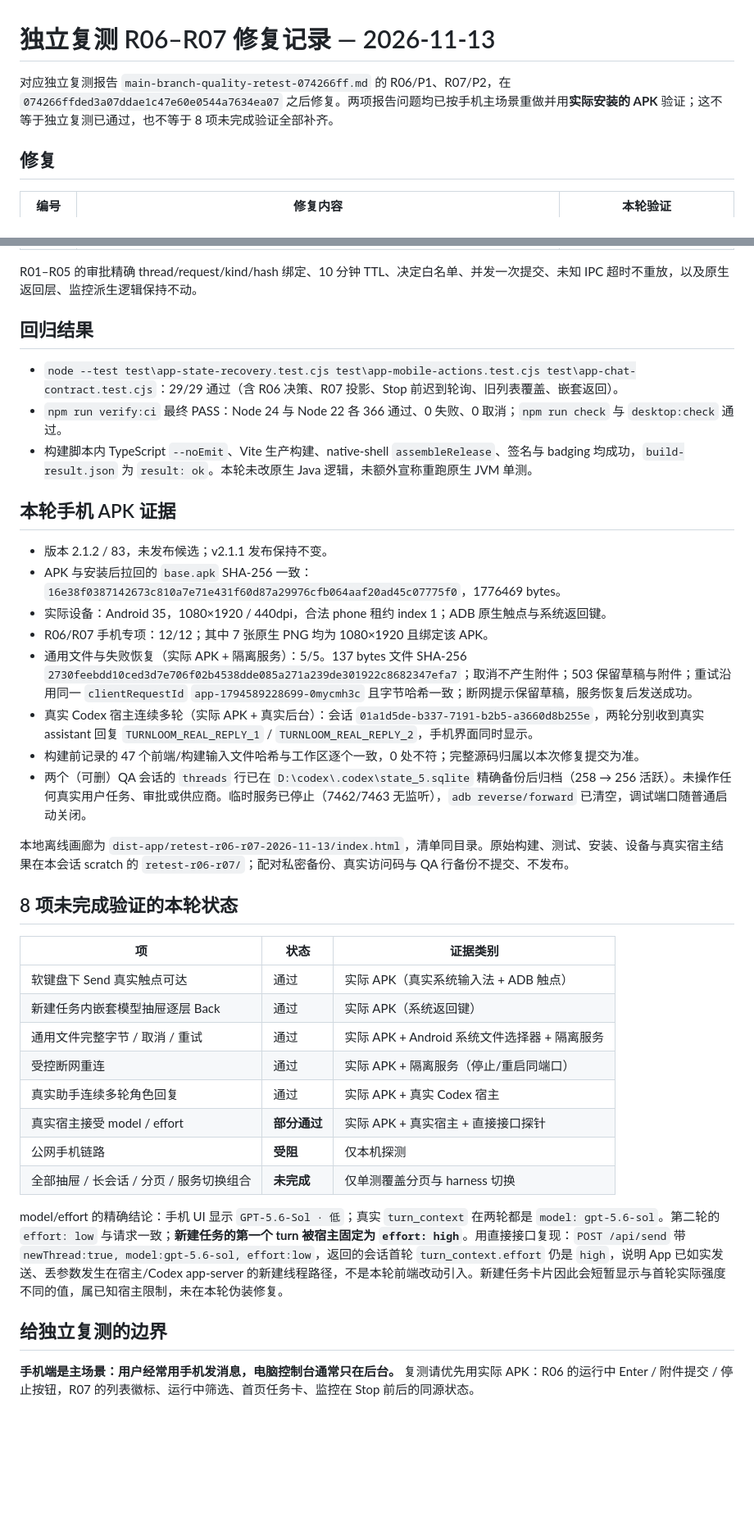
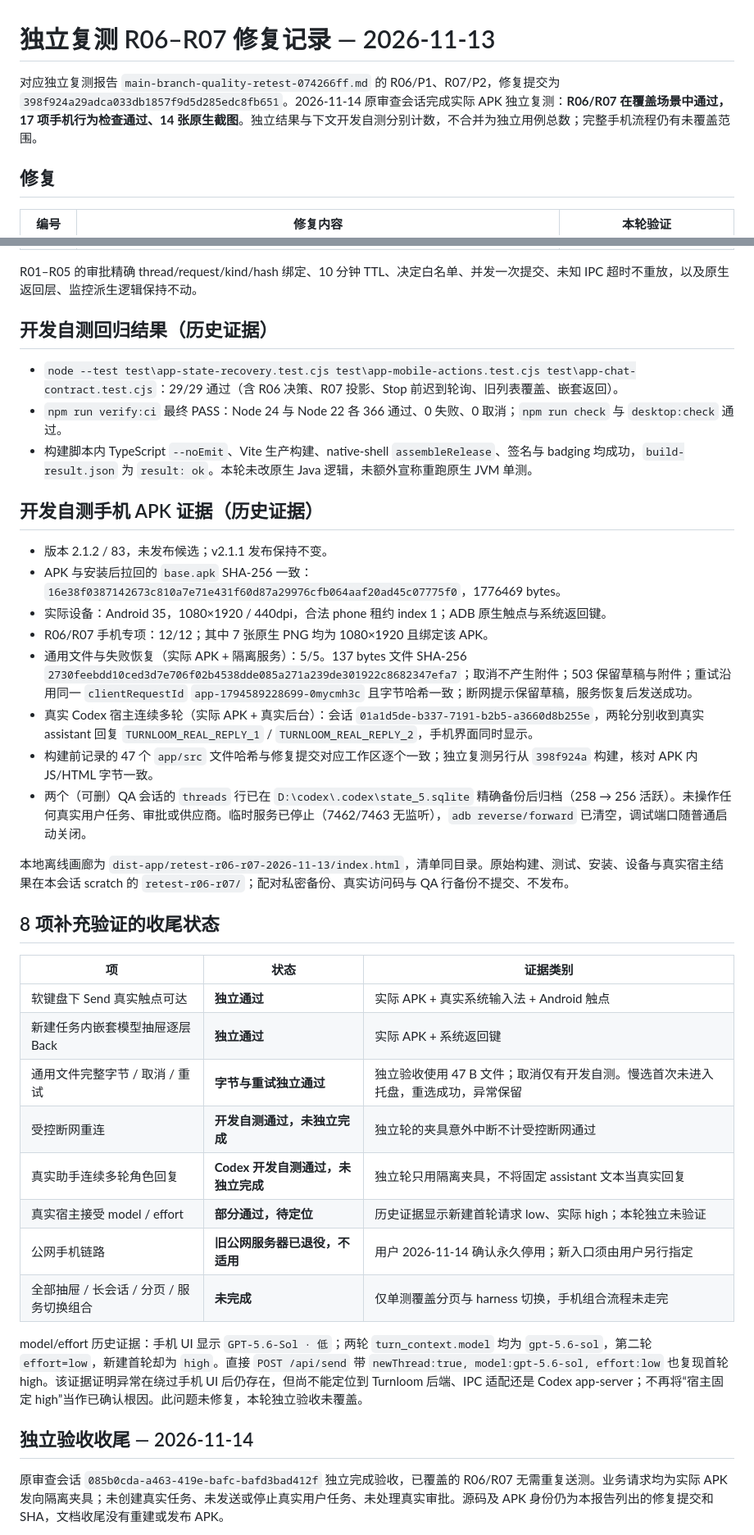
Before and after one commit to 736368217/Codex-Turnloom, a Markdown page: docs/RETEST_REPAIR_R06_R07_2026-11-13.md, 2 parts joined by grey strips. Shown at 82% size. Rendered like a GitHub page; blank space fills up the shorter version.

Commit message:
docs: close independent mobile retest and retire old endpoint

```diff
--- a/docs/RETEST_REPAIR_R06_R07_2026-11-13.md
+++ b/docs/RETEST_REPAIR_R06_R07_2026-11-13.md
@@ -1,6 +1,6 @@
 # 独立复测 R06–R07 修复记录 — 2026-11-13
 
-对应独立复测报告 `main-branch-quality-retest-074266ff.md` 的 R06/P1、R07/P2，在 `074266ffded3a07ddae1c47e60e0544a7634ea07` 之后修复。两项报告问题均已按手机主场景重做并用**实际安装的 APK** 验证；这不等于独立复测已通过，也不等于 8 项未完成验证全部补齐。
+对应独立复测报告 `main-branch-quality-retest-074266ff.md` 的 R06/P1、R07/P2，修复提交为 `398f924a29adca033db1857f9d5d285edc8fb651`。2026-11-14 原审查会话完成实际 APK 独立复测：**R06/R07 在覆盖场景中通过，17 项手机行为检查通过、14 张原生截图**。独立结果与下文开发自测分别计数，不合并为独立用例总数；完整手机流程仍有未覆盖范围。
 
 ## 修复
 
@@ -11,13 +11,13 @@
 
 R01–R05 的审批精确 thread/request/kind/hash 绑定、10 分钟 TTL、决定白名单、并发一次提交、未知 IPC 超时不重放，以及原生返回层、监控派生逻辑保持不动。
 
-## 回归结果
+## 开发自测回归结果（历史证据）
 
 - `node --test test\app-state-recovery.test.cjs test\app-mobile-actions.test.cjs test\app-chat-contract.test.cjs`：29/29 通过（含 R06 决策、R07 投影、Stop 前迟到轮询、旧列表覆盖、嵌套返回）。
 - `npm run verify:ci` 最终 PASS：Node 24 与 Node 22 各 366 通过、0 失败、0 取消；`npm run check` 与 `desktop:check` 通过。
 - 构建脚本内 TypeScript `--noEmit`、Vite 生产构建、native-shell `assembleRelease`、签名与 badging 均成功，`build-result.json` 为 `result: ok`。本轮未改原生 Java 逻辑，未额外宣称重跑原生 JVM 单测。
 
-## 本轮手机 APK 证据
+## 开发自测手机 APK 证据（历史证据）
 
 - 版本 2.1.2 / 83，未发布候选；v2.1.1 发布保持不变。
 - APK 与安装后拉回的 `base.apk` SHA-256 一致：`16e38f0387142673c810a7e71e431f60d87a29976cfb064aaf20ad45c07775f0`，1776469 bytes。
@@ -25,27 +25,27 @@ R01–R05 的审批精确 thread/request/kind/hash 绑定、10 分钟 TTL、决
 - R06/R07 手机专项：12/12；其中 7 张原生 PNG 均为 1080×1920 且绑定该 APK。
 - 通用文件与失败恢复（实际 APK + 隔离服务）：5/5。137 bytes 文件 SHA-256 `2730feebdd10ced3d7e706f02b4538dde085a271a239de301922c8682347efa7`；取消不产生附件；503 保留草稿与附件；重试沿用同一 `clientRequestId` `app-1794589228699-0mycmh3c` 且字节哈希一致；断网提示保留草稿，服务恢复后发送成功。
 - 真实 Codex 宿主连续多轮（实际 APK + 真实后台）：会话 `01a1d5de-b337-7191-b2b5-a3660d8b255e`，两轮分别收到真实 assistant 回复 `TURNLOOM_REAL_REPLY_1` / `TURNLOOM_REAL_REPLY_2`，手机界面同时显示。
-- 构建前记录的 47 个前端/构建输入文件哈希与工作区逐个一致，0 处不符；完整源码归属以本次修复提交为准。
+- 构建前记录的 47 个 `app/src` 文件哈希与修复提交对应工作区逐个一致；独立复测另行从 `398f924a` 构建，核对 APK 内 JS/HTML 字节一致。
 - 两个（可删）QA 会话的 `threads` 行已在 `D:\codex\.codex\state_5.sqlite` 精确备份后归档（258 → 256 活跃）。未操作任何真实用户任务、审批或供应商。临时服务已停止（7462/7463 无监听），`adb reverse/forward` 已清空，调试端口随普通启动关闭。
 
 本地离线画廊为 `dist-app/retest-r06-r07-2026-11-13/index.html`，清单同目录。原始构建、测试、安装、设备与真实宿主结果在本会话 scratch 的 `retest-r06-r07/`；配对私密备份、真实访问码与 QA 行备份不提交、不发布。
 
-## 8 项未完成验证的本轮状态
+## 8 项补充验证的收尾状态
 
 | 项 | 状态 | 证据类别 |
 | --- | --- | --- |
-| 软键盘下 Send 真实触点可达 | 通过 | 实际 APK（真实系统输入法 + ADB 触点） |
-| 新建任务内嵌套模型抽屉逐层 Back | 通过 | 实际 APK（系统返回键） |
-| 通用文件完整字节 / 取消 / 重试 | 通过 | 实际 APK + Android 系统文件选择器 + 隔离服务 |
-| 受控断网重连 | 通过 | 实际 APK + 隔离服务（停止/重启同端口） |
-| 真实助手连续多轮角色回复 | 通过 | 实际 APK + 真实 Codex 宿主 |
-| 真实宿主接受 model / effort | **部分通过** | 实际 APK + 真实宿主 + 直接接口探针 |
-| 公网手机链路 | **受阻** | 仅本机探测 |
-| 全部抽屉 / 长会话 / 分页 / 服务切换组合 | **未完成** | 仅单测覆盖分页与 harness 切换 |
+| 软键盘下 Send 真实触点可达 | **独立通过** | 实际 APK + 真实系统输入法 + Android 触点 |
+| 新建任务内嵌套模型抽屉逐层 Back | **独立通过** | 实际 APK + 系统返回键 |
+| 通用文件完整字节 / 取消 / 重试 | **字节与重试独立通过** | 独立验收使用 47 B 文件；取消仅有开发自测。慢选首次未进入托盘，重选成功，异常保留 |
+| 受控断网重连 | **开发自测通过，未独立完成** | 独立轮的夹具意外中断不计受控断网通过 |
+| 真实助手连续多轮角色回复 | **Codex 开发自测通过，未独立完成** | 独立轮只用隔离夹具，不将固定 assistant 文本当真实回复 |
+| 真实宿主接受 model / effort | **部分通过，待定位** | 历史证据显示新建首轮请求 low、实际 high；本轮独立未验证 |
+| 公网手机链路 | **旧公网服务器已退役，不适用** | 用户 2026-11-14 确认永久停用；新入口须由用户另行指定 |
+| 全部抽屉 / 长会话 / 分页 / 服务切换组合 | **未完成** | 仅单测覆盖分页与 harness 切换，手机组合流程未走完 |
 
-model/effort 的精确结论：手机 UI 显示 `GPT-5.6-Sol · 低`；真实 `turn_context` 在两轮都是 `model: gpt-5.6-sol`。第二轮的 `effort: low` 与请求一致；**新建任务的第一个 turn 被宿主固定为 `effort: high`**。用直接接口复现：`POST /api/send` 带 `newThread:true, model:gpt-5.6-sol, effort:low`，返回的会话首轮 `turn_context.effort` 仍是 `high`，说明 App 已如实发送、丢参数发生在宿主/Codex app-server 的新建线程路径，不是本轮前端改动引入。新建任务卡片因此会短暂显示与首轮实际强度不同的值，属已知宿主限制，未在本轮伪装修复。
+model/effort 历史证据：手机 UI 显示 `GPT-5.6-Sol · 低`；两轮 `turn_context.model` 均为 `gpt-5.6-sol`，第二轮 `effort=low`，新建首轮却为 `high`。直接 `POST /api/send` 带 `newThread:true, model:gpt-5.6-sol, effort:low` 也复现首轮 high。该证据证明异常在绕过手机 UI 后仍存在，但尚不能定位到 Turnloom 后端、IPC 适配还是 Codex app-server；不再将“宿主固定 high”当作已确认根因。此问题未修复，本轮独立验收未覆盖。
 
-## 给独立复测的边界
+## 独立验收收尾 — 2026-11-14
 
-**手机端是主场景：用户经常用手机发消息，电脑控制台通常只在后台。** 复测请优先用实际 APK：R06 的运行中 Enter / 附件提交 / 停止按钮，R07 的列表徽标、运行中筛选、首页任务卡、监控在 Stop 前后的同源状态。
+原审查会话 `085b0cda-a463-419e-bafc-bafd3bad412f` 独立完成验收，已覆盖的 R06/R07 无需重复送测。业务请求均为实际 APK 发向隔离夹具；未创建真实任务、未发送或停止真实用户任务、未处理真实审批。源码及 APK 身份仍为本报告列出的修复提交和 SHA，文档收尾没有重建或发布 APK。
 
```
Also changed, not shown: other parts of docs/RETEST_REPAIR_R06_R07_2026-11-13.md (+11 -1 lines).
